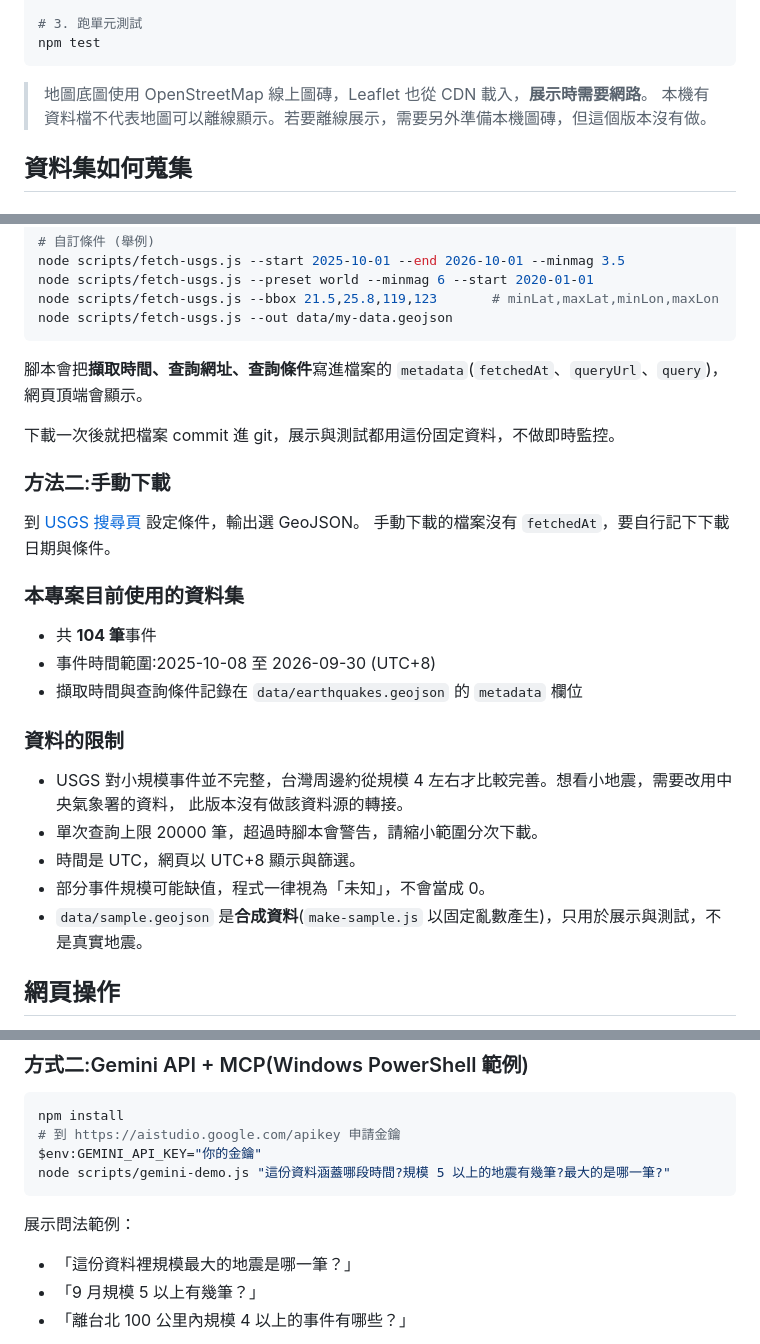
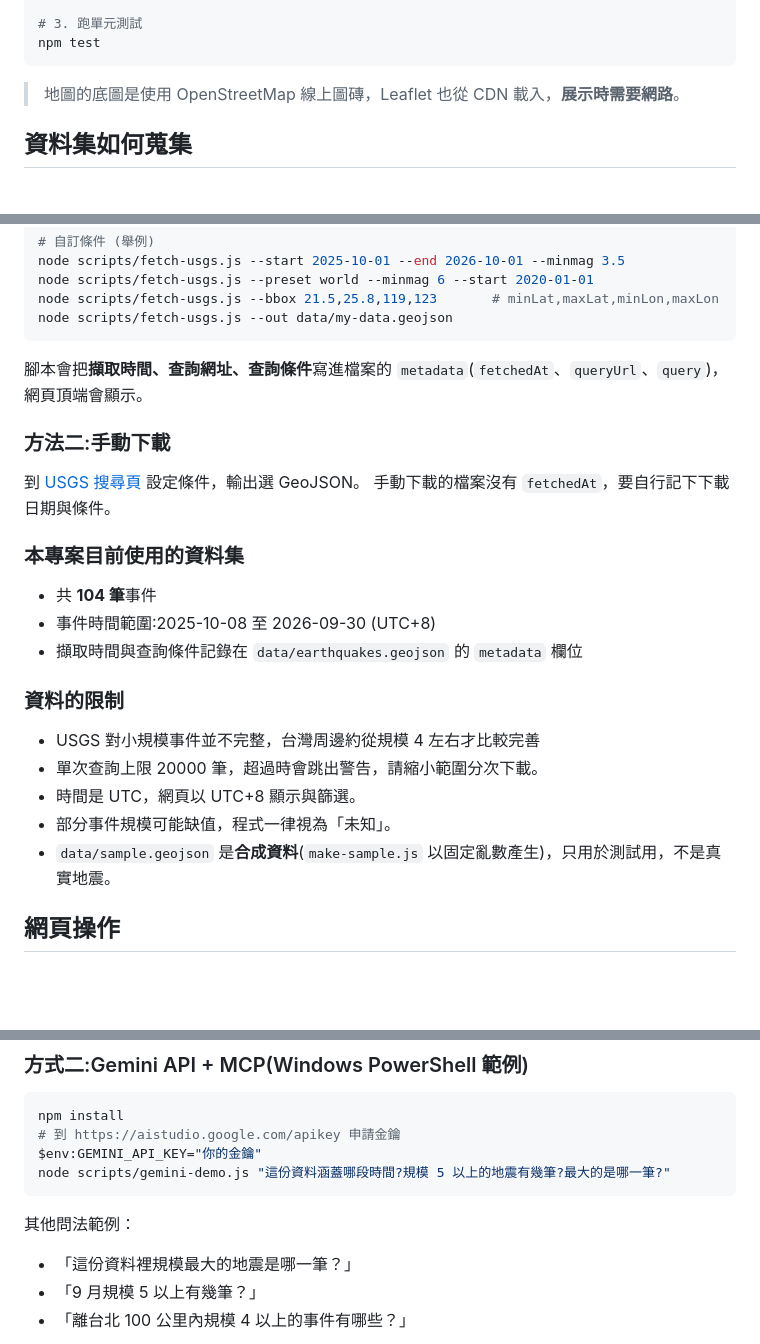
Before and after one commit to Lo-tiffany/Technology-Assisted-HW2, a Markdown page: README.md, 3 parts joined by grey strips. GitHub-like rendering; blank space fills up the shorter version.

Commit message:
修改:README.md

````diff
--- a/README.md
+++ b/README.md
@@ -40,8 +40,7 @@ npm run fetch-data
 npm test
 ```
 
-> 地圖底圖使用 OpenStreetMap 線上圖磚，Leaflet 也從 CDN 載入，**展示時需要網路**。
-> 本機有資料檔不代表地圖可以離線顯示。若要離線展示，需要另外準備本機圖磚，但這個版本沒有做。
+> 地圖的底圖是使用 OpenStreetMap 線上圖磚，Leaflet 也從 CDN 載入，**展示時需要網路**。
 
 ## 資料集如何蒐集
 
@@ -65,8 +64,6 @@ node scripts/fetch-usgs.js --out data/my-data.geojson
 
 腳本會把**擷取時間、查詢網址、查詢條件**寫進檔案的 `metadata`(`fetchedAt`、`queryUrl`、`query`)，網頁頂端會顯示。
 
-下載一次後就把檔案 commit 進 git，展示與測試都用這份固定資料，不做即時監控。
-
 ### 方法二:手動下載
 
 到 [USGS 搜尋頁](https://earthquake.usgs.gov/earthquakes/search/) 設定條件，輸出選 GeoJSON。
@@ -80,12 +77,11 @@ node scripts/fetch-usgs.js --out data/my-data.geojson
 
 ### 資料的限制
 
-- USGS 對小規模事件並不完整，台灣周邊約從規模 4 左右才比較完善。想看小地震，需要改用中央氣象署的資料，
-  此版本沒有做該資料源的轉接。
-- 單次查詢上限 20000 筆，超過時腳本會警告，請縮小範圍分次下載。
+- USGS 對小規模事件並不完整，台灣周邊約從規模 4 左右才比較完善
+- 單次查詢上限 20000 筆，超過時會跳出警告，請縮小範圍分次下載。
 - 時間是 UTC，網頁以 UTC+8 顯示與篩選。
-- 部分事件規模可能缺值，程式一律視為「未知」，不會當成 0。
-- `data/sample.geojson` 是**合成資料**(`make-sample.js` 以固定亂數產生)，只用於展示與測試，不是真實地震。
+- 部分事件規模可能缺值，程式一律視為「未知」。
+- `data/sample.geojson` 是**合成資料**(`make-sample.js` 以固定亂數產生)，只用於測試用，不是真實地震。
 
 ## 網頁操作
 
@@ -146,7 +142,7 @@ $env:GEMINI_API_KEY="你的金鑰"
 node scripts/gemini-demo.js "這份資料涵蓋哪段時間?規模 5 以上的地震有幾筆?最大的是哪一筆?"
 ```
 
-展示問法範例：
+其他問法範例：
 - 「這份資料裡規模最大的地震是哪一筆？」
 - 「9 月規模 5 以上有幾筆？」
 - 「離台北 100 公里內規模 4 以上的事件有哪些？」
````
